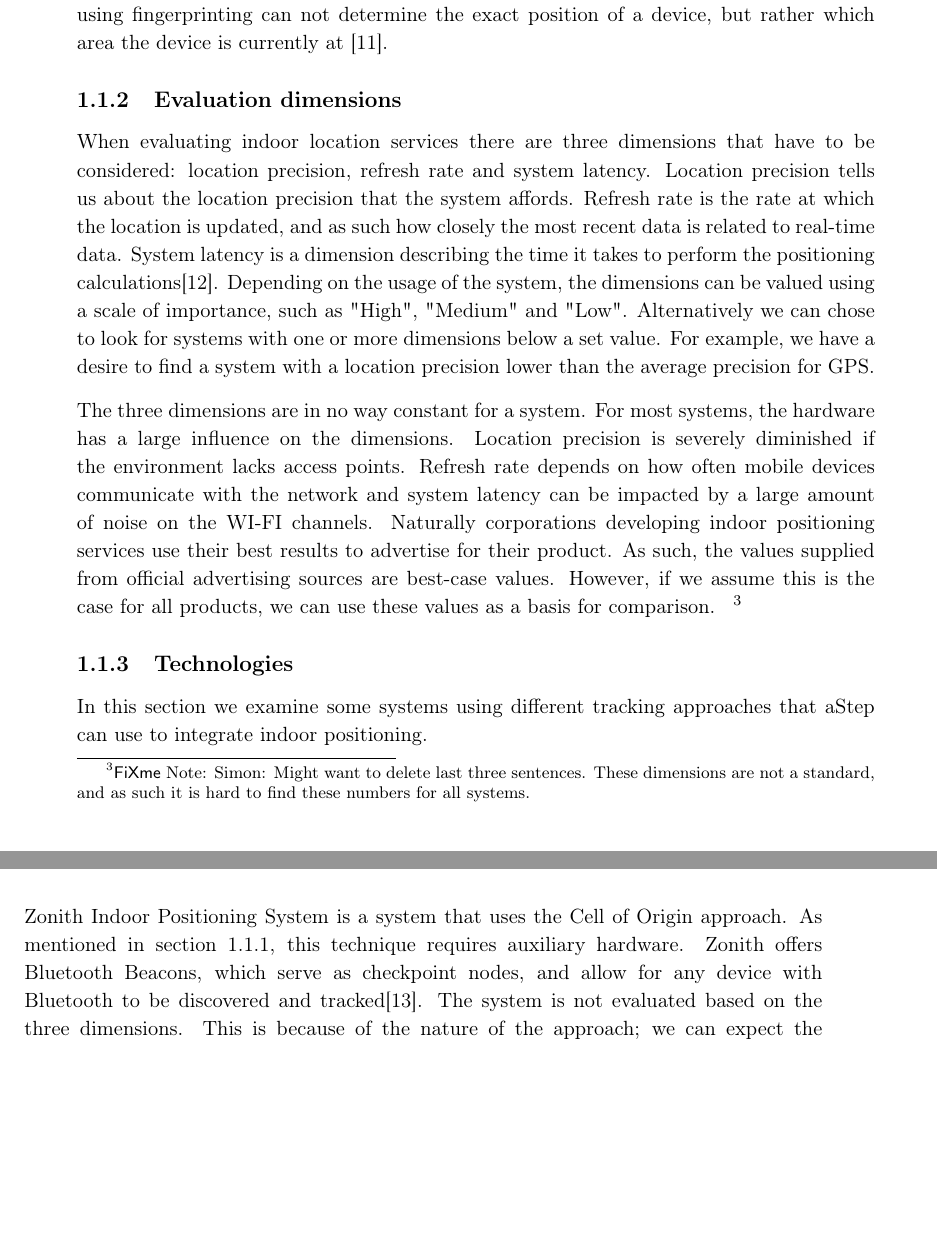
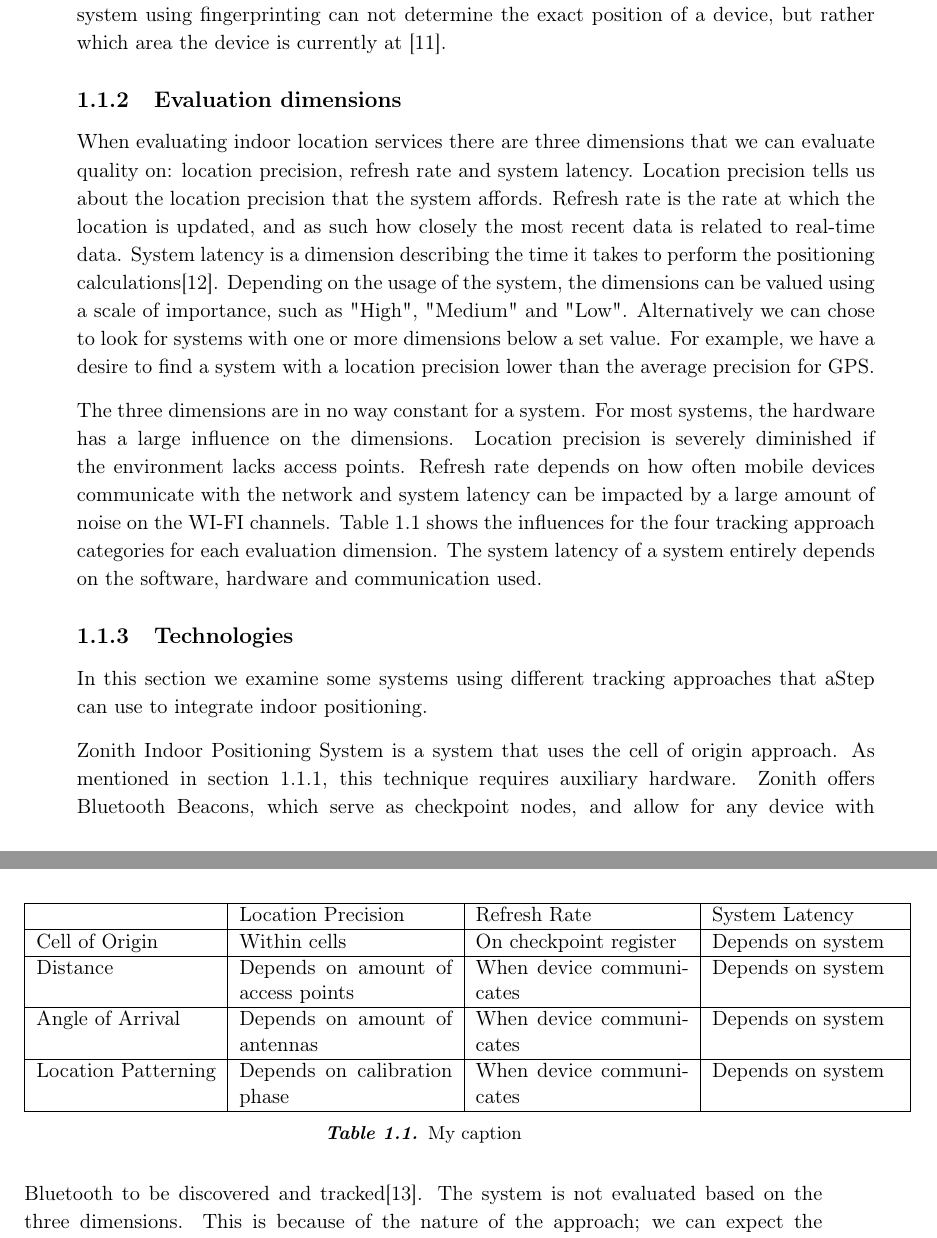
Before and after one commit to JacobNielsenn/sw608f16, a LaTeX thesis (rapport.tex, which reads 1sprint/cisco.tex): two parts of pages 13 and 14 of 34, joined at a grey line, cut so that both start at the same text, the shorter picture padded with empty space. Compiled offline with pdfLaTeX.

Commit message:
polished this

```diff
--- a/1sprint/cisco.tex
+++ b/1sprint/cisco.tex
@@ -40,17 +39,32 @@ This category consists of approaches where the angle of the received signal is m
 
 \subsubsection*{Location Patterning}
-The location patterning category sets out to measure the connectivity patterns for given locations. The most common approach for this category is called WI-FI Fingerprinting. It works by introducing an intial calibration phase, where the RSSI for each point of interest is measured and stored in the system. When the signal strength from a device is received, it is then compared to the previously measured RSSIs. The point of interest with the closest RSSI is determined to be the position of the device. This means that a system using fingerprinting can not determine the exact position of a device, but rather which area the device is currently at \cite{fingerprint1}.
+The location patterning category sets out to measure the connectivity patterns for a set of locations. The most common approach for this category is called WI-FI Fingerprinting. This method has an intial calibration phase, where the RSSI pattern for each point of interest is measured and stored in the system. When the signal strength from a device is received, it is then compared to the previously measured RSSIs. The point of interest with the closest RSSI is determined to be the position of the device. This means that a system using fingerprinting can not determine the exact position of a device, but rather which area the device is currently at \cite{fingerprint1}.
 
 \subsection{Evaluation dimensions}
-When evaluating indoor location services there are three dimensions that have to be considered: location precision, refresh rate and system latency. Location precision tells us about the location precision that the system affords. Refresh rate is the rate at which the location is updated, and as such how closely the most recent data is related to real-time data. System latency is a dimension describing the time it takes to perform the positioning calculations\cite{dimensions}. Depending on the usage of the system, the dimensions can be valued using a scale of importance, such as "High", "Medium" and "Low". Alternatively we can chose to look for systems with one or more dimensions below a set value. For example, we have a desire to find a system with a location precision lower than the average precision for GPS.
+When evaluating indoor location services there are three dimensions that we can evaluate quality on: location precision, refresh rate and system latency. Location precision tells us about the location precision that the system affords. Refresh rate is the rate at which the location is updated, and as such how closely the most recent data is related to real-time data. System latency is a dimension describing the time it takes to perform the positioning calculations\cite{dimensions}. Depending on the usage of the system, the dimensions can be valued using a scale of importance, such as "High", "Medium" and "Low". Alternatively we can chose to look for systems with one or more dimensions below a set value. For example, we have a desire to find a system with a location precision lower than the average precision for GPS.
 
-The three dimensions are in no way constant for a system. For most systems, the hardware has a large influence on the dimensions. Location precision is severely diminished if the environment lacks access points. Refresh rate depends on how often mobile devices communicate with the network and system latency can be impacted by a large amount of noise on the WI-FI channels. Naturally corporations developing indoor positioning services use their best results to advertise for their product. As such, the values supplied from official advertising sources are best-case values. However, if we assume this is the case for all products, we can use these values as a basis for comparison. \sfx{Might want to delete last three sentences. These dimensions are not a standard, and as such it is hard to find these numbers for all systems.}
+The three dimensions are in no way constant for a system. For most systems, the hardware has a large influence on the dimensions. Location precision is severely diminished if the environment lacks access points. Refresh rate depends on how often mobile devices communicate with the network and system latency can be impacted by a large amount of noise on the WI-FI channels. \Cref{tab:evaluating_approaches} shows the influences for the four tracking approach categories for each evaluation dimension. The system latency of a system entirely depends on the software, hardware and communication used.
+
+\begin{table}[]
+\centering
+\begin{tabular}{|l|p{4cm}|p{4cm}|p{3.5cm}|}
+\hline
+                    & Location Precision                 & Refresh Rate             & System Latency    \\ \hline
+Cell of Origin      & Within cells                       & On checkpoint register   & Depends on system \\ \hline
+Distance            & Depends on amount of access points & When device communicates & Depends on system \\ \hline
+Angle of Arrival    & Depends on amount of antennas      & When device communicates & Depends on system \\ \hline
+Location Patterning & Depends on calibration phase       & When device communicates & Depends on system \\ \hline
+\end{tabular}
+\caption{My caption}
+\label{tab:evaluating_approaches}
+\end{table}
+
 
 %What does google do?
 \subsection{Technologies}
 In this section we examine some systems using different tracking approaches that aStep can use to integrate indoor positioning.
 
-Zonith Indoor Positioning System is a system that uses the Cell of Origin approach. As mentioned in \cref{sec:tracking_approach}, this technique requires auxiliary hardware. Zonith offers Bluetooth Beacons, which serve as checkpoint nodes, and allow for any device with Bluetooth to be discovered and tracked\cite{zonith}. The system is not evaluated based on the three dimensions. This is because of the nature of the approach; we can expect the location precision to be excellent at the moment a device is registered. However, the most recent registration of a device is a weak approximation of its location, at best it tells us what room the device is in.
+Zonith Indoor Positioning System is a system that uses the cell of origin approach. As mentioned in \cref{sec:tracking_approach}, this technique requires auxiliary hardware. Zonith offers Bluetooth Beacons, which serve as checkpoint nodes, and allow for any device with Bluetooth to be discovered and tracked\cite{zonith}. The system is not evaluated based on the three dimensions. This is because of the nature of the approach; we can expect the location precision to be excellent at the moment a device is registered. However, the most recent registration of a device is a weak approximation of its location, at best it tells us what room the device is in.
 
 Redpin is an open source indoor positioning system that uses location patterning. The system requires a calibration phase, where the connectivity fingerprint of different key locations is measured. A users location is calculated on request, and the system will be able to provide the user with at least room-level accuracy\cite{redpin}. Loation precision is as such dependent on the calibration phase, but is expected in a decent environment to be better than a cell of origin approach.
 
```
Also changed, not shown: 1sprint/cisco.tex (11 more changed lines).
